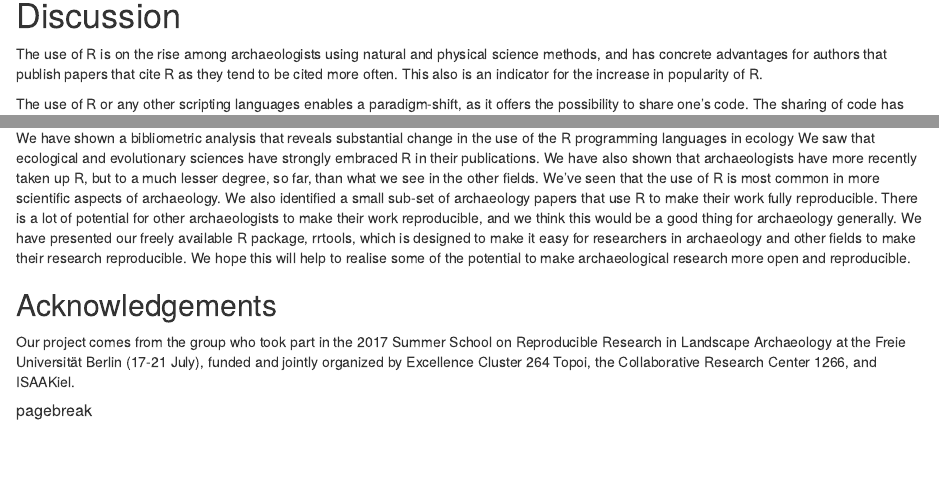
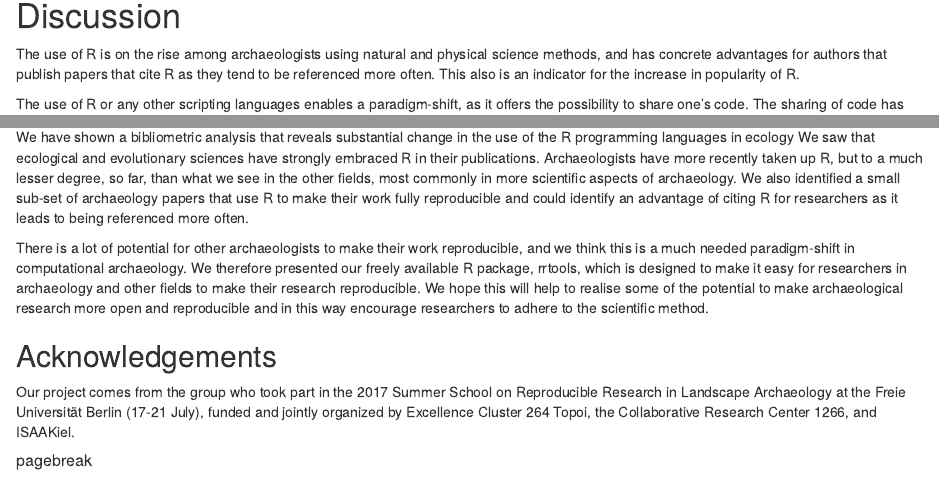
Before and after one commit to benmarwick/caa2018-Tubingen, an R Markdown document (analysis/paper/jcaa-paper.Rmd): the page in a window 1100 px wide, from 4460 px down, and a second part further down, joined at a grey line. Rendered offline with R 4.5, knitr and Pandoc, with nearby package versions; the code chunks are not run, so their results and figures are left out.

Commit message:
conclusion: added a few things.

```diff
--- a/analysis/paper/jcaa-paper.Rmd
+++ b/analysis/paper/jcaa-paper.Rmd
@@ -594,7 +594,7 @@ archy_journal_articles %>%
 
 # Discussion
 
-The use of R is on the rise among archaeologists using natural and physical science methods, and has concrete advantages for authors that publish papers that cite R as they tend to be cited more often. This also is an indicator for the increase in popularity of R.
+The use of R is on the rise among archaeologists using natural and physical science methods, and has concrete advantages for authors that publish papers that cite R as they tend to be referenced more often. This also is an indicator for the increase in popularity of R.
 
 The use of R or any other scripting languages enables a paradigm-shift, as it offers the possibility to share one's code. The sharing of code has been identified in other disciplines as an amplifier of methodological change [@touchon_and_mccoy_2016]. It also enables researchers to not just reproduce the work of others, but to also evaluate them according to the scientific method. Thus, the sharing of code may be at the root of a tool-driven paradigm-change as desribed in the work of @Galison_1997.
 
@@ -615,3 +617,2 @@ The rrtools package contains several functions to enable a researcher to quickly
 # Conclusion
 
-We have shown a bibliometric analysis that reveals substantial change in the use of the R programming languages in ecology  We saw that ecological and evolutionary sciences have strongly embraced R in their publications. We have also shown that archaeologists have more recently taken up R, but to a much lesser degree, so far, than what we see in the other fields. We've seen that the use of R is most common in more scientific aspects of archaeology. We also identified a small sub-set of archaeology papers that use R to make their work fully reproducible. There is a lot of potential for other archaeologists to make their work reproducible, and we think this would be a good thing for archaeology generally. We have presented our freely available R package, rrtools, which is designed to make it easy for researchers in archaeology and other fields to make their research reproducible. We hope this will help to realise some of the potential to make archaeological research more open and reproducible.
@@ -618,3 +621,6 @@ We have shown a bibliometric analysis that reveals substantial change in the use
+We have shown a bibliometric analysis that reveals substantial change in the use of the R programming languages in ecology  We saw that ecological and evolutionary sciences have strongly embraced R in their publications. Archaeologists have more recently taken up R, but to a much lesser degree, so far, than what we see in the other fields, most commonly in more scientific aspects of archaeology. We also identified a small sub-set of archaeology papers that use R to make their work fully reproducible and could identify an advantage of citing R for researchers as it leads to being referenced more often.
+
+There is a lot of potential for other archaeologists to make their work reproducible, and we think this is a much needed paradigm-shift in computational archaeology. We therefore presented our freely available R package, rrtools, which is designed to make it easy for researchers in archaeology and other fields to make their research reproducible. We hope this will help to realise some of the potential to make archaeological research more open and reproducible and in this way encourage researchers to adhere to the scientific method.
 
 ## Acknowledgements
 
```
Also changed, not shown: analysis/paper/jcaa-paper.Rmd (4 more changed lines).
